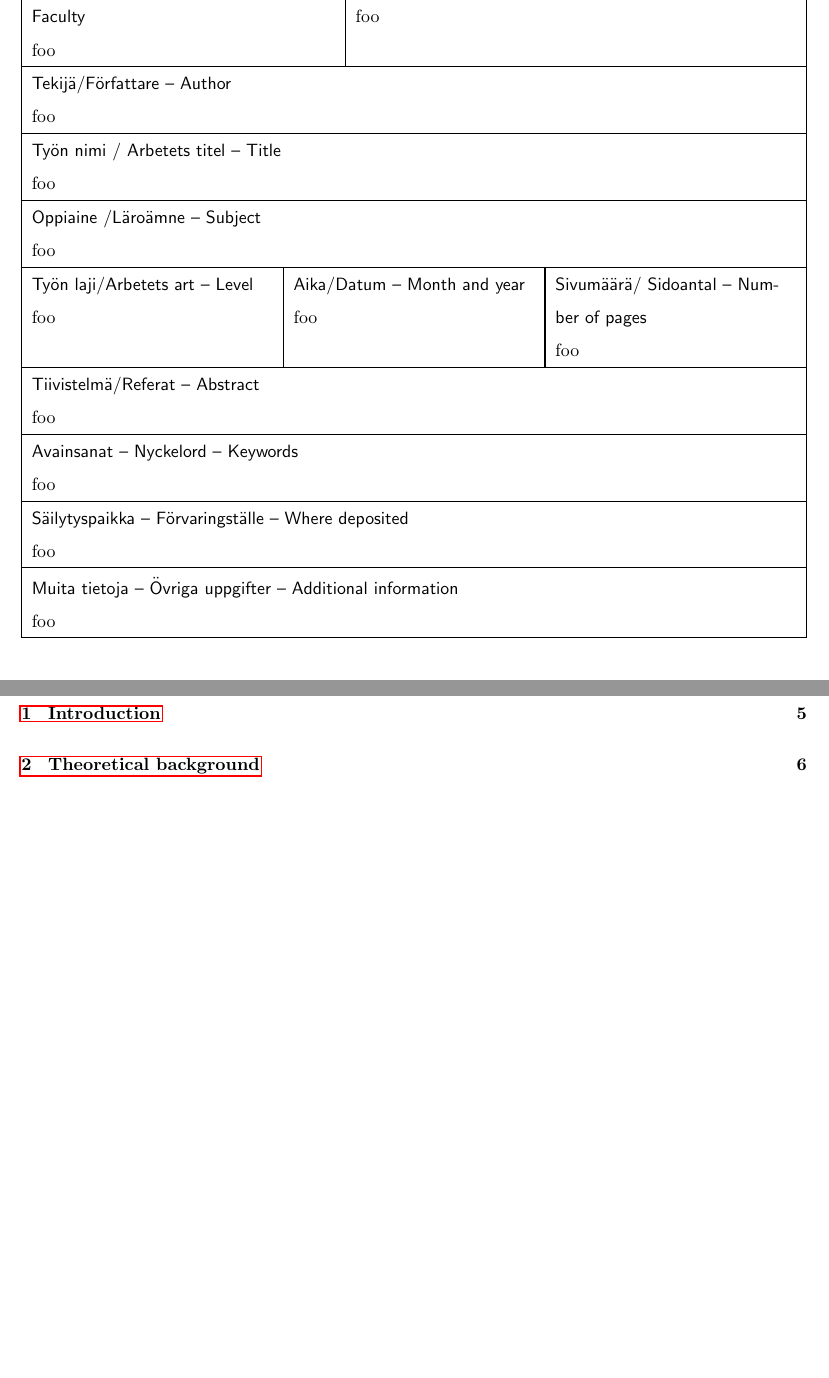
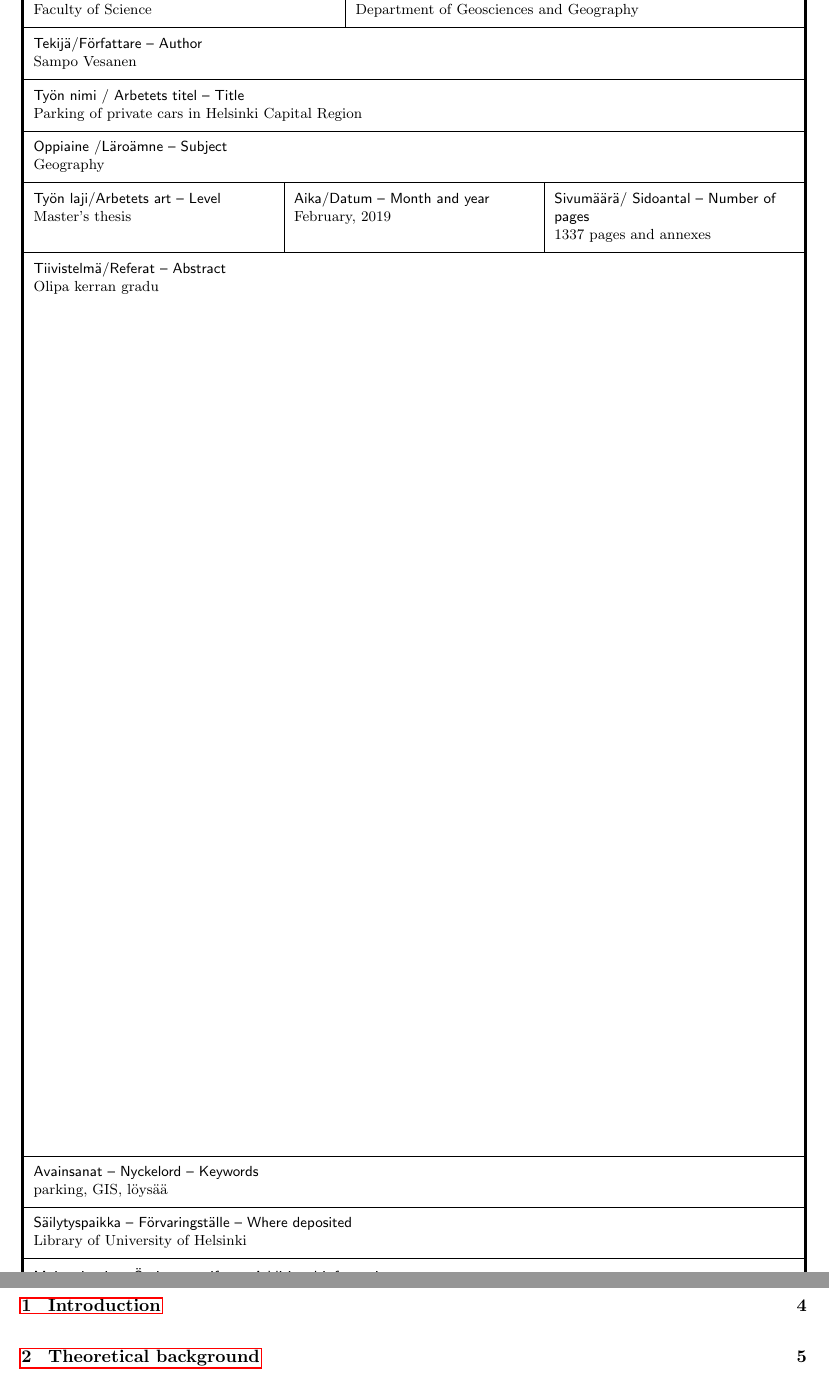
Before and after one commit to sampoves/Masters-2020, a LaTeX document (main.tex): two parts of pages 3 and 5 of 12 before the commit and two parts of pages 2 and 4 of 11 after it, joined at a grey line, cut at the place of the change, the shorter picture padded with empty space. Compiled offline with pdfLaTeX.

Commit message:
table contents styled, a lot

```diff
--- a/main.tex
+++ b/main.tex
@@ -27,6 +27,7 @@
 \usepackage[document]{ragged2e}             % tasaa rivit
 \usepackage[ddmmyyyy]{datetime}             % muokkaa datetimen ominaisuuksia
 \renewcommand{\dateseparator}{.}
+\newdateformat{monthyeardate}{\monthname[\THEMONTH], \THEYEAR} %Abstraktin mm/yyyy date
 
 % tiedostojen sijainnit
 \usepackage{graphicx}
@@ -35,7 +36,7 @@
 % referenssit ja referenssityylit
 \usepackage{natbib}
 \bibliographystyle{agsm}
-\setcitestyle{authoryear,open={},close={}}  % poista sitaateista sulut
+\setcitestyle{authoryear,open={},close={}}  % Removes citation parentheses
 
 % muut lisäosat
 \usepackage{alphabeta}
@@ -114,3 +120,31 @@ PL 64 (Gustaf Hällströmin katu 2)\par
 \newpage
 \thispagestyle{empty}
 \noindent
+\begin{spacing}{1}
+\footnotesize % set table font size to small
+% Tabularx table notes:
+%%% Circumvent having to use halves of columns by using six
+%%% In this table '?' means thicker vline. See definitions for tables in the beginning of the document
+%%% Idea from: https://tex.stackexchange.com/questions/236155/tabularx-and-multicolumn
+%%% TBstrut is also defined above. See following address for the full explanation:
+%%%%% https://tex.stackexchange.com/questions/126539/padding-at-the-top-of-a-table-cell-in-latex
+\begin{tabularx}{\linewidth}{|S{X}S{X}|S{X}|S{X}|S{X}|S{X}|}
+    \Xhline{3\arrayrulewidth}
+    \multicolumn{3}{?>{\hsize=\dimexpr3\hsize-+3\tabcolsep\relax}S{X}|}{\textsf{Tiedekunta/Osasto  Fakultet/Sektion – Faculty}\newline Faculty of Science} & \multicolumn{3}{>{\hsize=\dimexpr3\hsize-+3\tabcolsep\relax}S{X}?}{\textsf{Laitos/Institution– Department}\newline Department of Geosciences and Geography} \TBstrut\\
+    \hline
+    \multicolumn{6}{?>{\hsize=\dimexpr6\hsize-+6\tabcolsep\relax}S{X}?}{\textsf{Tekijä/Författare – Author }\newline Sampo Vesanen} \TBstrut\\
+    \hline
+    \multicolumn{6}{?>{\hsize=\dimexpr6\hsize-+6\tabcolsep\relax}S{X}?}{\textsf{Työn nimi / Arbetets titel – Title}\newline Parking of private cars in Helsinki Capital Region} \TBstrut\\
+    \hline
+    \multicolumn{6}{?>{\hsize=\dimexpr6\hsize-+6\tabcolsep\relax}S{X}?}{\textsf{Oppiaine /Läroämne – Subject}\newline Geography} \TBstrut\\
+    \hline
+    \multicolumn{2}{?>{\hsize=\dimexpr2\hsize + 2\tabcolsep\relax} S{X}|}{\textsf{Työn laji/Arbetets art – Level}\newline Master's thesis} & \multicolumn{2}{>{\hsize=\dimexpr2\hsize + 2\tabcolsep\relax} S{X}|} {\textsf{Aika/Datum – Month and year}\newline \monthyeardate\today} & \multicolumn{2}{>{\hsize=\dimexpr2\hsize + 2\tabcolsep\relax} S{X}?} {\textsf{Sivumäärä/ Sidoantal – Number of pages}\newline 1337 pages and annexes} \TBstrut\\
+    \hline
+    \multicolumn{6}{?>{\hsize=\dimexpr6\hsize+6\tabcolsep\relax} S{X}?} {\textsf{Tiivistelmä/Referat – Abstract}\newline Olipa kerran gradu} \\ [540pt]
+    \hline
+    \multicolumn{6}{?>{\hsize=\dimexpr6\hsize-+6\tabcolsep\relax}S{X}?}{\textsf{Avainsanat – Nyckelord – Keywords}\newline parking, GIS, löysää} \TBstrut\\
+    \hline
+    \multicolumn{6}{?>{\hsize=\dimexpr6\hsize-+6\tabcolsep\relax}S{X}?}{\textsf{Säilytyspaikka – Förvaringställe – Where deposited}\newline Library of University of Helsinki} \TBstrut\\
+    \hline
+    \multicolumn{6}{?>{\hsize=\dimexpr6\hsize-+6\tabcolsep\relax}S{X}?}{\textsf{Muita tietoja – Övriga uppgifter – Additional information}\newline -} \TBstrut\\
+    \Xhline{3\arrayrulewidth}
@@ -140,26 +152,4 @@ PL 64 (Gustaf Hällströmin katu 2)\par
-\begin{tabularx}{\linewidth}{|S{X}|S{X}|S{X}|S{X}|S{X}|S{X}|}
-  \hline
-  \multicolumn{3} {|>{\hsize=\dimexpr3\hsize-+3\tabcolsep\relax}S{X}|}{\textsf{Tiedekunta/Osasto  Fakultet/Sektion – Faculty}\newline foo} & \multicolumn{3}{|>{\hsize=\dimexpr3\hsize-+3\tabcolsep\relax}S{X}|}{\textsf{Laitos/Institution– Department}\newline foo} \\
-  \hline
-  \multicolumn{6}{|>{\hsize=\dimexpr6\hsize-+6\tabcolsep\relax}S{X}|}{\textsf{Tekijä/Författare – Author }\newline foo} \\
-  \hline
-  \multicolumn{6}{|>{\hsize=\dimexpr6\hsize-+6\tabcolsep\relax}S{X}|}{\textsf{Työn nimi / Arbetets titel – Title}\newline foo} \\
-  \hline
-  \multicolumn{6}{|>{\hsize=\dimexpr6\hsize-+6\tabcolsep\relax}S{X}|}{\textsf{Oppiaine /Läroämne – Subject }\newline foo} \\
-  \hline
-  \multicolumn{2}{|>{\hsize=\dimexpr2\hsize + 2\tabcolsep\relax} S{X}|} {\textsf{Työn laji/Arbetets art – Level}\newline foo} & \multicolumn{2}{|>{\hsize=\dimexpr2\hsize + 2\tabcolsep\relax} S{X}|} {\textsf{Aika/Datum – Month and year}\newline foo} & \multicolumn{2}{|>{\hsize=\dimexpr2\hsize + 2\tabcolsep\relax} S{X}|} {\textsf{Sivumäärä/ Sidoantal – Number of pages}\newline foo} \\
-  \hline
-  \multicolumn{6}{|>{\hsize=\dimexpr6\hsize+6\tabcolsep\relax} S{X}|} {\textsf{Tiivistelmä/Referat – Abstract}\newline foo } \\
-  \hline
-  \multicolumn{6}{|>{\hsize=\dimexpr6\hsize-+6\tabcolsep\relax}S{X}|}{\textsf{Avainsanat – Nyckelord – Keywords}\newline foo} \\
-  \hline
-  \multicolumn{6}{|>{\hsize=\dimexpr6\hsize-+6\tabcolsep\relax}S{X}|}{\textsf{Säilytyspaikka – Förvaringställe – Where deposited}\newline foo} \\
-  \hline
-  \multicolumn{6}{|>{\hsize=\dimexpr6\hsize-+6\tabcolsep\relax}S{X}|}{\textsf{Muita tietoja – Övriga uppgifter – Additional information}\newline foo} \\
-  \hline
-
-\end{tabularx}
-
+\end{spacing}
 
 \newpage
 abstrakt FI
```
Also changed, not shown: main.tex (39 more changed lines).
